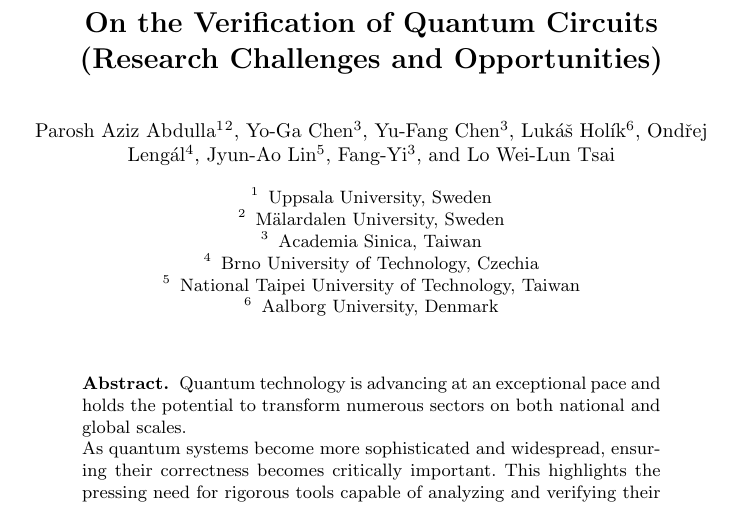
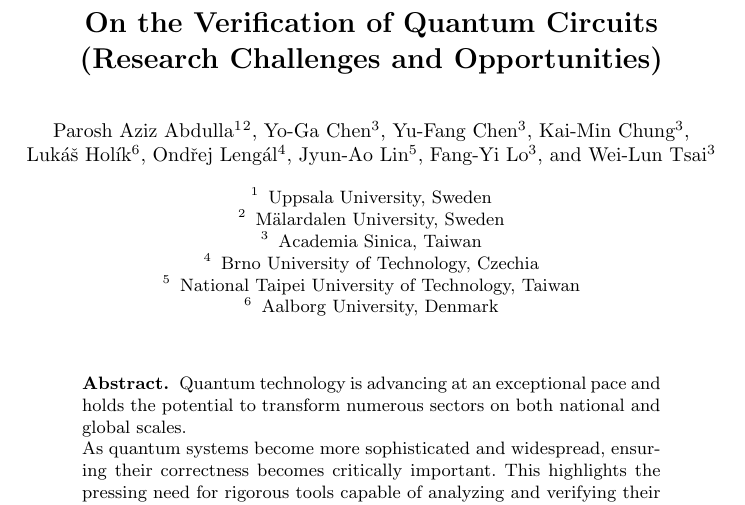
Before and after one commit to guluchen/gentleIntroductionToLSTA, a LaTeX paper (old/old1/main.tex, which reads title.tex): part of page 1 of 8, cut so that both start at the same text. Compiled offline with pdfLaTeX.

Commit message:
fixed some typos and add Kai-Min

```diff
--- a/title.tex
+++ b/title.tex
@@ -10,15 +10,17 @@ Yo-Ga Chen\inst{3}
 \and
 Yu-Fang Chen\inst{3}
 \and
+Kai-Min Chung\inst{3}
+\and
 Luk\'a\v{s} Hol\'ik\inst{6}
 \and
 Ond\v{r}ej Leng\'{a}l \inst{4}
 \and
 Jyun-Ao Lin\inst{5}
 \and
-Fang-Yi \inst{3}
+Fang-Yi Lo\inst{3}
 \and
-Lo Wei-Lun Tsai
+Wei-Lun Tsai\inst{3}
 }
 \institute{
 Uppsala University, Sweden
```
